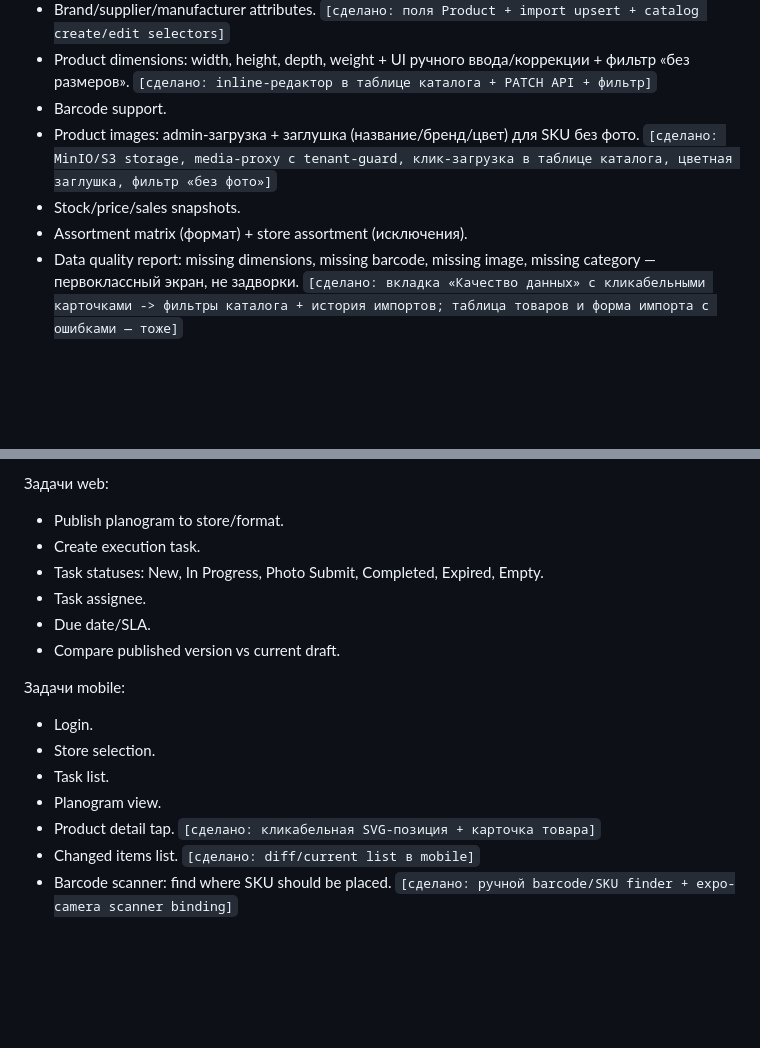
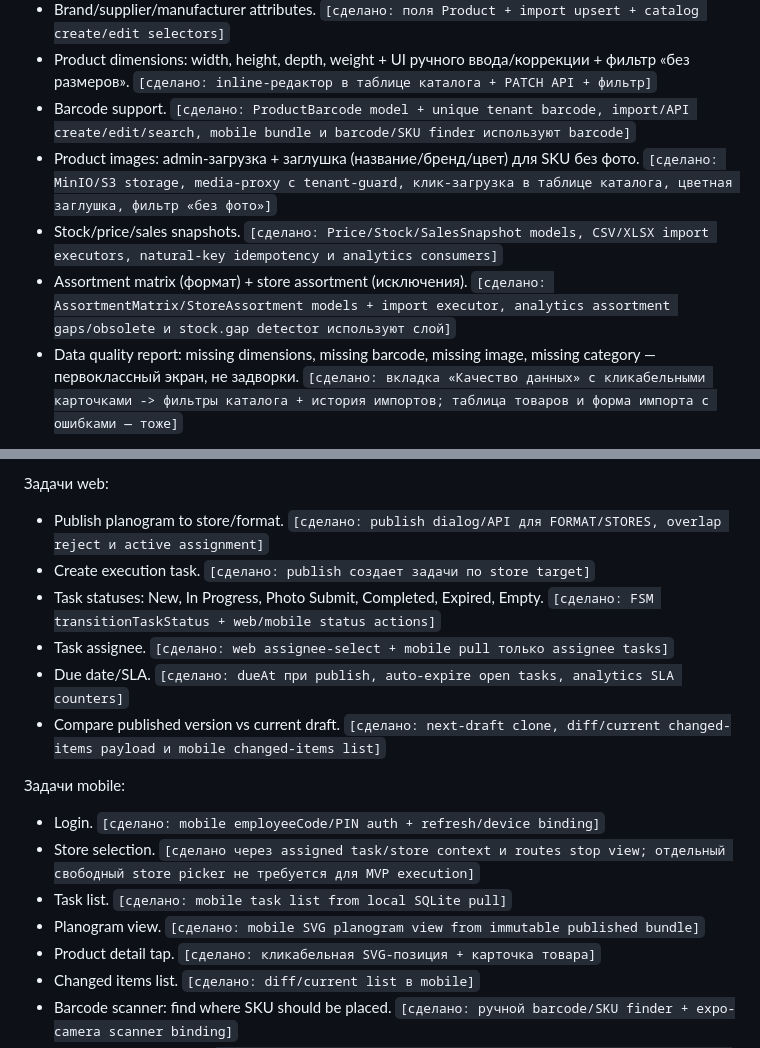
Before and after one commit to rashadoni/leadshelf, a Markdown page: docs/03-roadmap-backlog.md, 2 parts joined by grey strips. GitHub-like rendering; blank space fills up the shorter version.

```diff
--- a/docs/03-roadmap-backlog.md
+++ b/docs/03-roadmap-backlog.md
@@ -90,12 +90,16 @@ Definition of Done:
 - Product dimensions: width, height, depth, weight + UI ручного
   ввода/коррекции + фильтр «без размеров». `[сделано: inline-редактор в
   таблице каталога + PATCH API + фильтр]`
-- Barcode support.
+- Barcode support. `[сделано: ProductBarcode model + unique tenant barcode,
+  import/API create/edit/search, mobile bundle и barcode/SKU finder используют barcode]`
 - Product images: admin-загрузка + заглушка (название/бренд/цвет) для SKU
   без фото. `[сделано: MinIO/S3 storage, media-proxy с tenant-guard,
   клик-загрузка в таблице каталога, цветная заглушка, фильтр «без фото»]`
-- Stock/price/sales snapshots.
+- Stock/price/sales snapshots. `[сделано: Price/Stock/SalesSnapshot models,
+  CSV/XLSX import executors, natural-key idempotency и analytics consumers]`
 - Assortment matrix (формат) + store assortment (исключения).
+  `[сделано: AssortmentMatrix/StoreAssortment models + import executor,
+  analytics assortment gaps/obsolete и stock.gap detector используют слой]`
 - Data quality report: missing dimensions, missing barcode, missing image,
   missing category — первоклассный экран, не задворки. `[сделано: вкладка
   «Качество данных» с кликабельными карточками -> фильтры каталога +
@@ -283,19 +306,24 @@ floor-plan location hint и camera overlay сделаны. Остатки Phase
 
 Задачи web:
 
-- Publish planogram to store/format.
-- Create execution task.
+- Publish planogram to store/format. `[сделано: publish dialog/API для FORMAT/STORES,
+  overlap reject и active assignment]`
+- Create execution task. `[сделано: publish создает задачи по store target]`
 - Task statuses: New, In Progress, Photo Submit, Completed, Expired, Empty.
-- Task assignee.
-- Due date/SLA.
-- Compare published version vs current draft.
+  `[сделано: FSM transitionTaskStatus + web/mobile status actions]`
+- Task assignee. `[сделано: web assignee-select + mobile pull только assignee tasks]`
+- Due date/SLA. `[сделано: dueAt при publish, auto-expire open tasks,
+  analytics SLA counters]`
+- Compare published version vs current draft. `[сделано: next-draft clone,
+  diff/current changed-items payload и mobile changed-items list]`
 
 Задачи mobile:
 
-- Login.
-- Store selection.
-- Task list.
-- Planogram view.
+- Login. `[сделано: mobile employeeCode/PIN auth + refresh/device binding]`
+- Store selection. `[сделано через assigned task/store context и routes stop view;
+  отдельный свободный store picker не требуется для MVP execution]`
+- Task list. `[сделано: mobile task list from local SQLite pull]`
+- Planogram view. `[сделано: mobile SVG planogram view from immutable published bundle]`
 - Product detail tap. `[сделано: кликабельная SVG-позиция + карточка товара]`
 - Changed items list. `[сделано: diff/current list в mobile]`
 - Barcode scanner: find where SKU should be placed. `[сделано: ручной barcode/SKU finder + expo-camera scanner binding]`
```
Also changed, not shown: other parts of docs/03-roadmap-backlog.md (+38 -19 lines).
